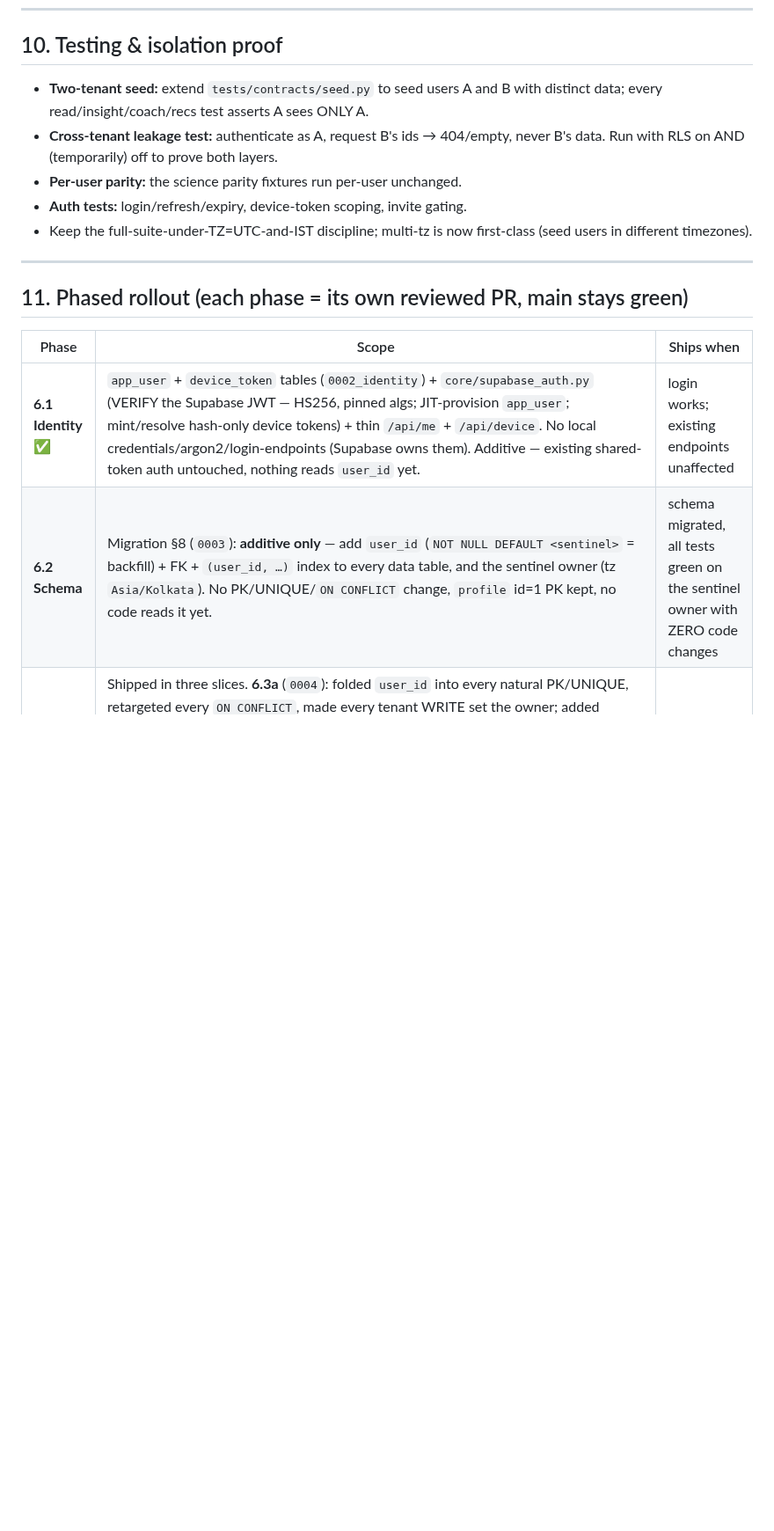
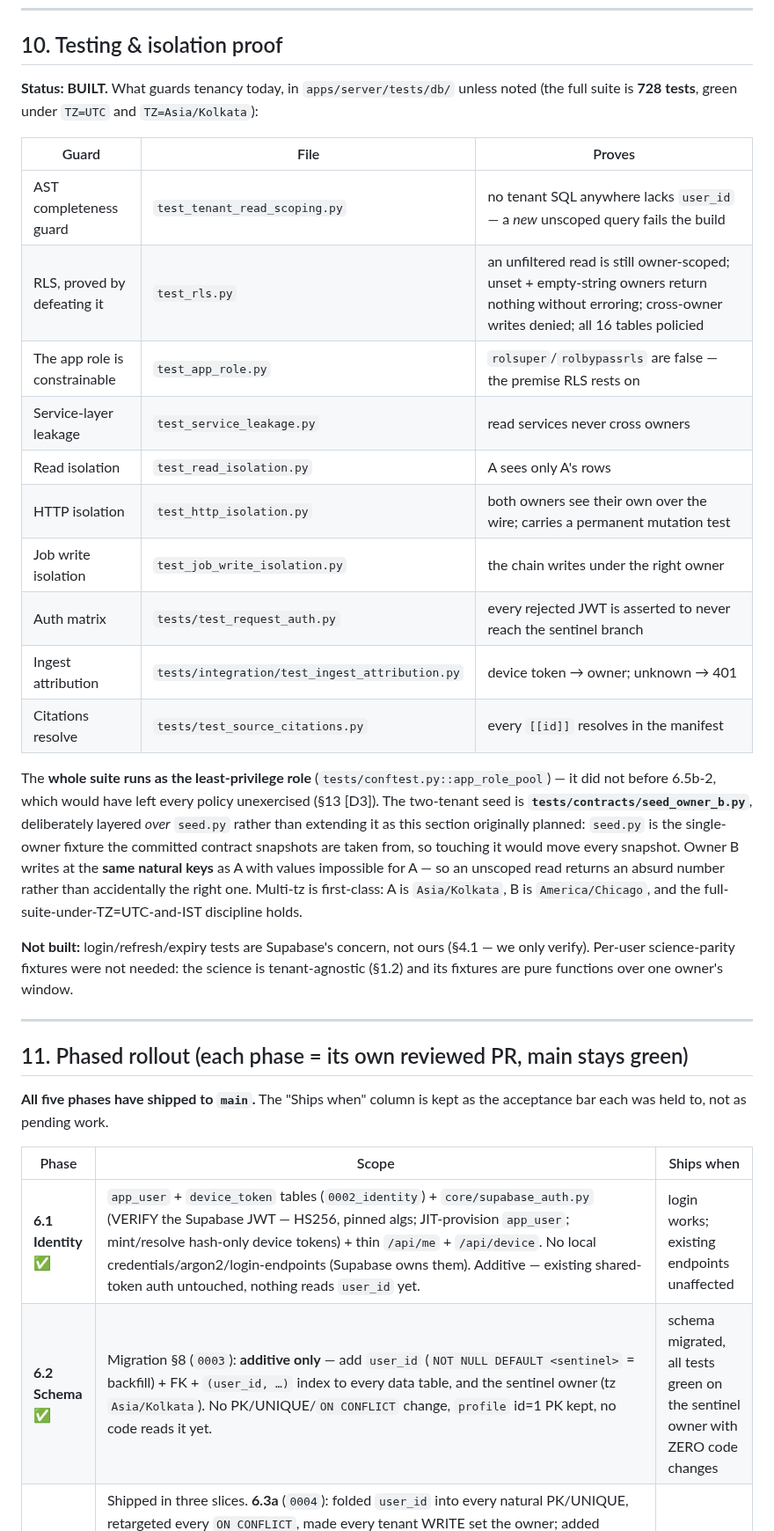
Before and after one commit to Anshuman115/healthee, a Markdown page: docs/MULTI_USER.md, the part around one of its changes. Shown at 88% size. GitHub-like rendering; blank space fills up the shorter version.

```diff
--- a/docs/MULTI_USER.md
+++ b/docs/MULTI_USER.md
@@ -650,21 +687,45 @@ there is no legacy app to convert — just design it in.
 
 ## 10. Testing & isolation proof
 
-- **Two-tenant seed:** extend `tests/contracts/seed.py` to seed users A and B
-  with distinct data; every read/insight/coach/recs test asserts A sees ONLY A.
-- **Cross-tenant leakage test:** authenticate as A, request B's ids → 404/empty,
-  never B's data. Run with RLS on AND (temporarily) off to prove both layers.
-- **Per-user parity:** the science parity fixtures run per-user unchanged.
-- **Auth tests:** login/refresh/expiry, device-token scoping, invite gating.
-- Keep the full-suite-under-TZ=UTC-and-IST discipline; multi-tz is now first-class
-  (seed users in different timezones).
+**Status: BUILT.** What guards tenancy today, in `apps/server/tests/db/` unless
+noted (the full suite is **728 tests**, green under `TZ=UTC` and `TZ=Asia/Kolkata`):
+
+| Guard | File | Proves |
+|---|---|---|
+| AST completeness guard | `test_tenant_read_scoping.py` | no tenant SQL anywhere lacks `user_id` — a *new* unscoped query fails the build |
+| RLS, proved by defeating it | `test_rls.py` | an unfiltered read is still owner-scoped; unset + empty-string owners return nothing without erroring; cross-owner writes denied; all 16 tables policied |
+| The app role is constrainable | `test_app_role.py` | `rolsuper`/`rolbypassrls` are false — the premise RLS rests on |
+| Service-layer leakage | `test_service_leakage.py` | read services never cross owners |
+| Read isolation | `test_read_isolation.py` | A sees only A's rows |
+| HTTP isolation | `test_http_isolation.py` | both owners see their own over the wire; carries a permanent mutation test |
+| Job write isolation | `test_job_write_isolation.py` | the chain writes under the right owner |
+| Auth matrix | `tests/test_request_auth.py` | every rejected JWT is asserted to never reach the sentinel branch |
+| Ingest attribution | `tests/integration/test_ingest_attribution.py` | device token → owner; unknown → 401 |
+| Citations resolve | `tests/test_source_citations.py` | every `[[id]]` resolves in the manifest |
+
+The **whole suite runs as the least-privilege role** (`tests/conftest.py::app_role_pool`)
+— it did not before 6.5b-2, which would have left every policy unexercised (§13 [D3]).
+The two-tenant seed is **`tests/contracts/seed_owner_b.py`**, deliberately layered
+*over* `seed.py` rather than extending it as this section originally planned: `seed.py`
+is the single-owner fixture the committed contract snapshots are taken from, so
+touching it would move every snapshot. Owner B writes at the **same natural keys** as
+A with values impossible for A — so an unscoped read returns an absurd number rather
+than accidentally the right one. Multi-tz is first-class: A is `Asia/Kolkata`, B is
+`America/Chicago`, and the full-suite-under-TZ=UTC-and-IST discipline holds.
+
+**Not built:** login/refresh/expiry tests are Supabase's concern, not ours (§4.1 — we
+only verify). Per-user science-parity fixtures were not needed: the science is
+tenant-agnostic (§1.2) and its fixtures are pure functions over one owner's window.
 
 ---
 
 ## 11. Phased rollout (each phase = its own reviewed PR, main stays green)
 
+**All five phases have shipped to `main`.** The "Ships when" column is kept as the
+acceptance bar each was held to, not as pending work.
+
 | Phase | Scope | Ships when |
 |---|---|---|
 | **6.1 Identity ✅** | `app_user` + `device_token` tables (`0002_identity`) + `core/supabase_auth.py` (VERIFY the Supabase JWT — HS256, pinned algs; JIT-provision `app_user`; mint/resolve hash-only device tokens) + thin `/api/me` + `/api/device`. No local credentials/argon2/login-endpoints (Supabase owns them). Additive — existing shared-token auth untouched, nothing reads `user_id` yet. | login works; existing endpoints unaffected |
-| **6.2 Schema** | Migration §8 (`0003`): **additive only** — add `user_id` (`NOT NULL DEFAULT <sentinel>` = backfill) + FK + `(user_id, …)` index to every data table, and the sentinel owner (tz `Asia/Kolkata`). No PK/UNIQUE/`ON CONFLICT` change, `profile` id=1 PK kept, no code reads it yet. | schema migrated, all tests green on the sentinel owner with ZERO code changes |
+| **6.2 Schema ✅** | Migration §8 (`0003`): **additive only** — add `user_id` (`NOT NULL DEFAULT <sentinel>` = backfill) + FK + `(user_id, …)` index to every data table, and the sentinel owner (tz `Asia/Kolkata`). No PK/UNIQUE/`ON CONFLICT` change, `profile` id=1 PK kept, no code reads it yet. | schema migrated, all tests green on the sentinel owner with ZERO code changes |
 | **6.3 Thread scoping ✅** | Shipped in three slices. **6.3a** (`0004`): folded `user_id` into every natural PK/UNIQUE, retargeted every `ON CONFLICT`, made every tenant WRITE set the owner; added `core/tenancy.SENTINEL_USER_ID`. **6.3b**: scoped every tenant READ with `AND user_id = %s`, killed the seven duplicate `Asia/Kolkata` constants for `SENTINEL_TZ` threaded as `tz: str`, and added the AST completeness guard (`tests/db/test_tenant_read_scoping.py` — any new unscoped tenant SQL now fails the build) + read-isolation tests. **6.3c** (`0005`): re-keyed `profile` by `user_id` (dropped `id`/`CHECK (id = 1)`, retargeted `upsert_profile`'s conflict to the owner — it was silently overwriting another owner's demographics), per-user job sweep (`active_users()` → `Tenant`, per-owner local day, isolated failures), and the two-tenant seed + cross-tenant leakage suite (§10). Cache-key namespacing was **dropped as redundant** (see §6). Everything still resolves to the sentinel by default. | every query scoped; single-user behavior identical (contract snapshots byte-identical) |
```
Also changed, not shown: other parts of docs/MULTI_USER.md (+70 -23 lines).
